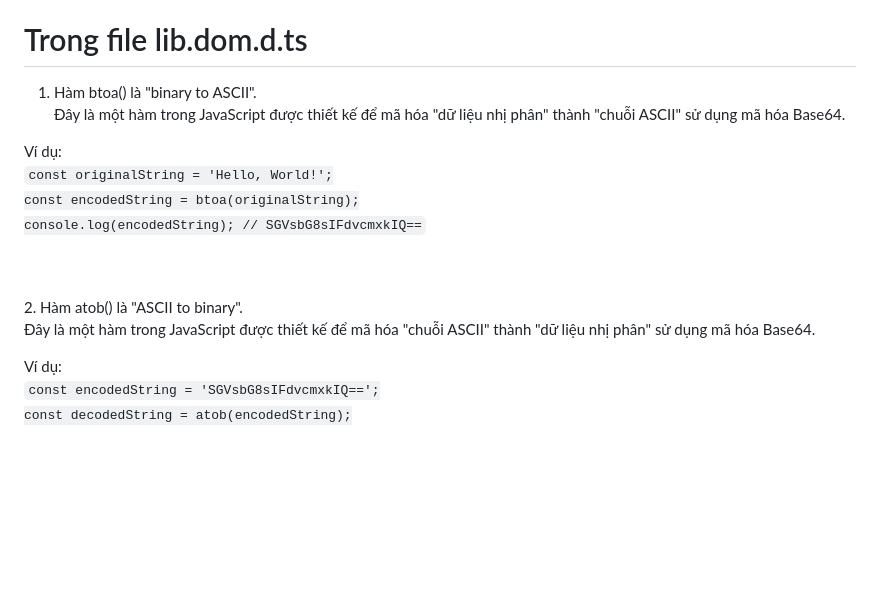
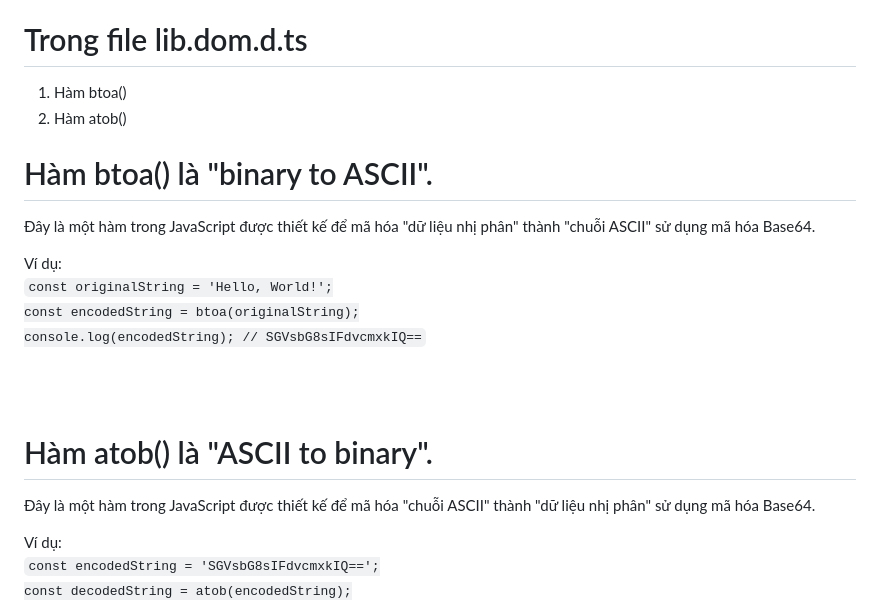
Before and after one commit to conggaro/SuDung_Angular, a Markdown page: README.md, the part around the change. Drawn GitHub-style; blank space fills up the shorter version.

```diff
--- a/README.md
+++ b/README.md
@@ -54,8 +54,10 @@ Chú ý:
 - chú ý: nếu bạn không dùng <ng-template> thì bị báo lỗi đấy.
 
 # Trong file lib.dom.d.ts
+1. Hàm btoa()
+2. Hàm atob()
 
-1. Hàm btoa() là "binary to ASCII".<br>
+# Hàm btoa() là "binary to ASCII".<br>
 Đây là một hàm trong JavaScript được thiết kế để mã hóa "dữ liệu nhị phân" thành "chuỗi ASCII" sử dụng mã hóa Base64.<br>
 
 Ví dụ:<br>
@@ -65,7 +67,7 @@ console.log(encodedString); // SGVsbG8sIFdvcmxkIQ==
 </code>
 
 <br><br>
-2. Hàm atob() là "ASCII to binary".<br>
+# Hàm atob() là "ASCII to binary".<br>
 Đây là một hàm trong JavaScript được thiết kế để mã hóa "chuỗi ASCII" thành "dữ liệu nhị phân" sử dụng mã hóa Base64.<br>
 
 Ví dụ:<br>
```
